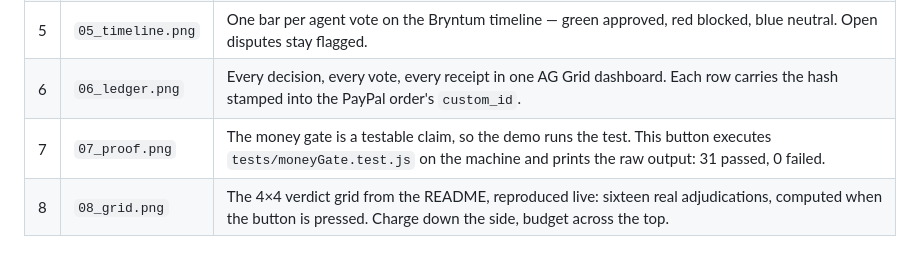
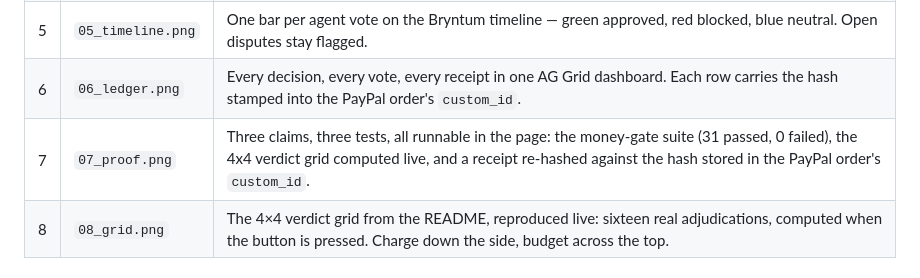
Before and after one commit to Agentic-Guides/triad, a Markdown page: devpost-submission.md, the part around the change. Drawn GitHub-style.

```diff
--- a/devpost-submission.md
+++ b/devpost-submission.md
@@ -117,7 +117,7 @@ We would rather a judge trust us than be surprised.
 | 4 | `04_debate.png` | A $42 renewal comes back CONDITIONAL: one for, one against, one judging. The agents only ever propose. |
 | 5 | `05_timeline.png` | One bar per agent vote on the Bryntum timeline — green approved, red blocked, blue neutral. Open disputes stay flagged. |
 | 6 | `06_ledger.png` | Every decision, every vote, every receipt in one AG Grid dashboard. Each row carries the hash stamped into the PayPal order's `custom_id`. |
-| 7 | `07_proof.png` | The money gate is a testable claim, so the demo runs the test. This button executes `tests/moneyGate.test.js` on the machine and prints the raw output: 31 passed, 0 failed. |
+| 7 | `07_proof.png` | Three claims, three tests, all runnable in the page: the money-gate suite (31 passed, 0 failed), the 4x4 verdict grid computed live, and a receipt re-hashed against the hash stored in the PayPal order's `custom_id`. |
 | 8 | `08_grid.png` | The 4×4 verdict grid from the README, reproduced live: sixteen real adjudications, computed when the button is pressed. Charge down the side, budget across the top. |
 
 ## Try it out
```
Also changed, not shown: README.md (+15 -11 lines), devpost-media/07_proof.png, docs/screenshots/07_proof.png, 3 other files.
